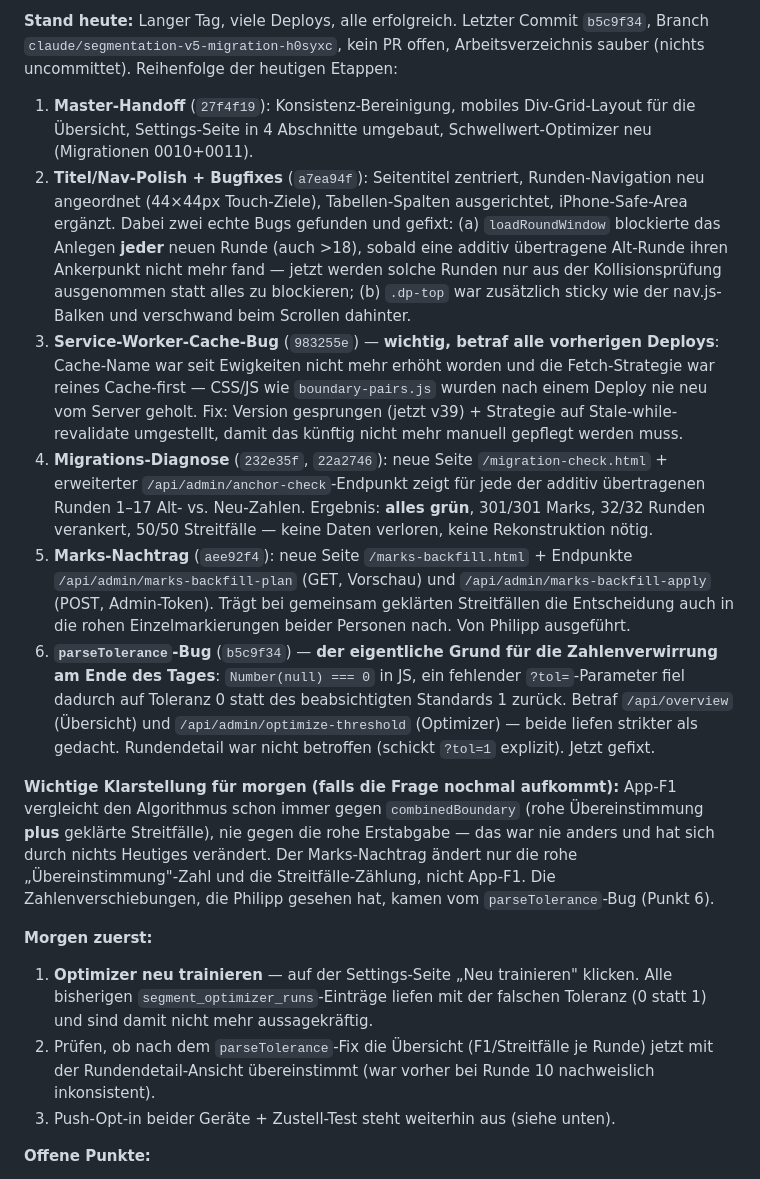
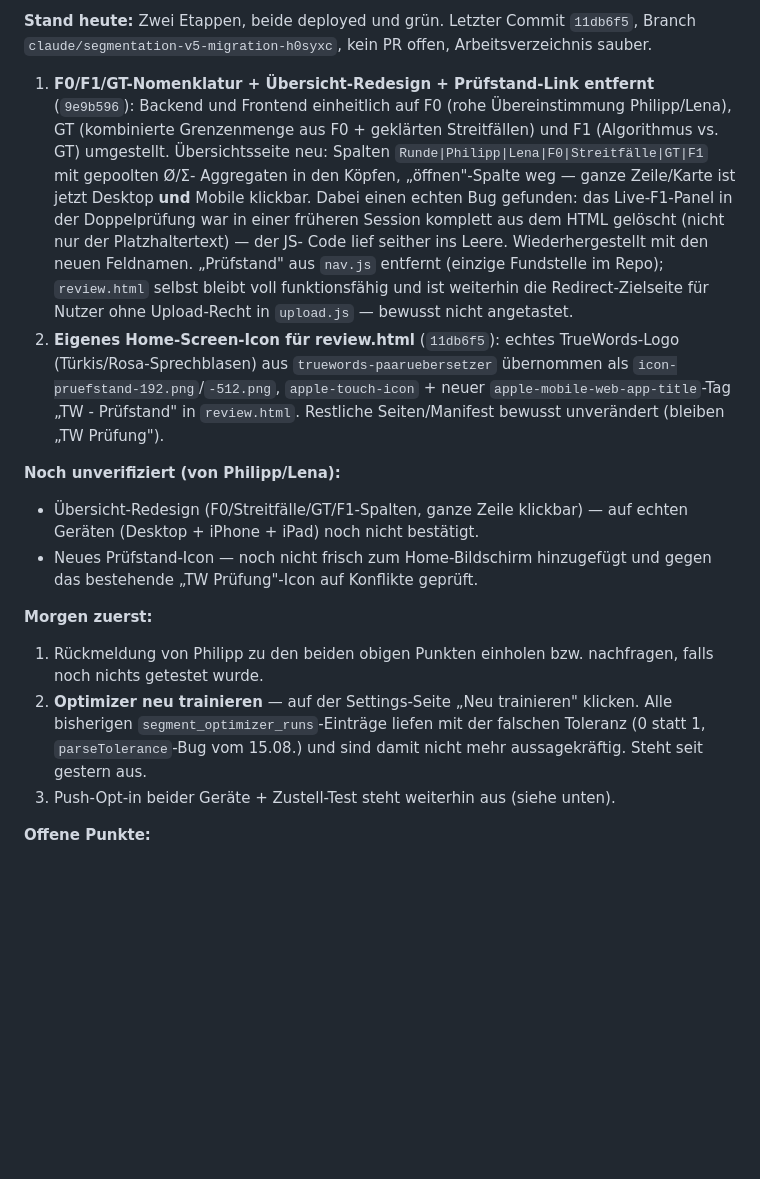
Before and after one commit to muetze85s/truewords-review-pwa, a Markdown page: CLAUDE.md, the part around one of its changes. Drawn GitHub-style; blank space fills up the shorter version.

Commit message:
CLAUDE.md: Feierabend-Update — F0/F1/GT-Nomenklatur, Übersicht-Redesign, Prüfstand-Icon

```diff
--- a/CLAUDE.md
+++ b/CLAUDE.md
@@ -136,60 +136,41 @@ _Stand: 2026-08-15 · 19:00_
 
-**Stand heute:** Langer Tag, viele Deploys, alle erfolgreich. Letzter Commit
-`b5c9f34`, Branch `claude/segmentation-v5-migration-h0syxc`, kein PR offen,
-Arbeitsverzeichnis sauber (nichts uncommittet). Reihenfolge der heutigen
-Etappen:
+**Stand heute:** Zwei Etappen, beide deployed und grün. Letzter Commit
+`11db6f5`, Branch `claude/segmentation-v5-migration-h0syxc`, kein PR offen,
+Arbeitsverzeichnis sauber.
 
-1. **Master-Handoff** (`27f4f19`): Konsistenz-Bereinigung, mobiles
-   Div-Grid-Layout für die Übersicht, Settings-Seite in 4 Abschnitte
-   umgebaut, Schwellwert-Optimizer neu (Migrationen 0010+0011).
-2. **Titel/Nav-Polish + Bugfixes** (`a7ea94f`): Seitentitel zentriert,
-   Runden-Navigation neu angeordnet (44×44px Touch-Ziele), Tabellen-Spalten
-   ausgerichtet, iPhone-Safe-Area ergänzt. Dabei zwei echte Bugs gefunden und
-   gefixt: (a) `loadRoundWindow` blockierte das Anlegen **jeder** neuen Runde
-   (auch >18), sobald eine additiv übertragene Alt-Runde ihren Ankerpunkt
-   nicht mehr fand — jetzt werden solche Runden nur aus der Kollisionsprüfung
-   ausgenommen statt alles zu blockieren; (b) `.dp-top` war zusätzlich sticky
-   wie der nav.js-Balken und verschwand beim Scrollen dahinter.
-3. **Service-Worker-Cache-Bug** (`983255e`) — **wichtig, betraf alle
-   vorherigen Deploys**: Cache-Name war seit Ewigkeiten nicht mehr erhöht
-   worden und die Fetch-Strategie war reines Cache-first — CSS/JS wie
-   `boundary-pairs.js` wurden nach einem Deploy nie neu vom Server geholt.
-   Fix: Version gesprungen (jetzt v39) + Strategie auf
-   Stale-while-revalidate umgestellt, damit das künftig nicht mehr manuell
-   gepflegt werden muss.
-4. **Migrations-Diagnose** (`232e35f`, `22a2746`): neue Seite
-   `/migration-check.html` + erweiterter `/api/admin/anchor-check`-Endpunkt
-   zeigt für jede der additiv übertragenen Runden 1–17 Alt- vs. Neu-Zahlen.
-   Ergebnis: **alles grün**, 301/301 Marks, 32/32 Runden verankert, 50/50
-   Streitfälle — keine Daten verloren, keine Rekonstruktion nötig.
-5. **Marks-Nachtrag** (`aee92f4`): neue Seite `/marks-backfill.html` +
-   Endpunkte `/api/admin/marks-backfill-plan` (GET, Vorschau) und
-   `/api/admin/marks-backfill-apply` (POST, Admin-Token). Trägt bei
-   gemeinsam geklärten Streitfällen die Entscheidung auch in die rohen
-   Einzelmarkierungen beider Personen nach. Von Philipp ausgeführt.
-6. **`parseTolerance`-Bug** (`b5c9f34`) — **der eigentliche Grund für die
-   Zahlenverwirrung am Ende des Tages**: `Number(null) === 0` in JS, ein
-   fehlender `?tol=`-Parameter fiel dadurch auf Toleranz 0 statt des
-   beabsichtigten Standards 1 zurück. Betraf `/api/overview` (Übersicht) und
-   `/api/admin/optimize-threshold` (Optimizer) — beide liefen strikter als
-   gedacht. Rundendetail war nicht betroffen (schickt `?tol=1` explizit).
-   Jetzt gefixt.
+1. **F0/F1/GT-Nomenklatur + Übersicht-Redesign + Prüfstand-Link entfernt**
+   (`9e9b596`): Backend und Frontend einheitlich auf F0 (rohe Übereinstimmung
+   Philipp/Lena), GT (kombinierte Grenzenmenge aus F0 + geklärten
+   Streitfällen) und F1 (Algorithmus vs. GT) umgestellt. Übersichtsseite neu:
+   Spalten `Runde|Philipp|Lena|F0|Streitfälle|GT|F1` mit gepoolten Ø/Σ-
+   Aggregaten in den Köpfen, „öffnen"-Spalte weg — ganze Zeile/Karte ist
+   jetzt Desktop **und** Mobile klickbar. Dabei einen echten Bug gefunden:
+   das Live-F1-Panel in der Doppelprüfung war in einer früheren Session
+   komplett aus dem HTML gelöscht (nicht nur der Platzhaltertext) — der JS-
+   Code lief seither ins Leere. Wiederhergestellt mit den neuen Feldnamen.
+   „Prüfstand" aus `nav.js` entfernt (einzige Fundstelle im Repo);
+   `review.html` selbst bleibt voll funktionsfähig und ist weiterhin die
+   Redirect-Zielseite für Nutzer ohne Upload-Recht in `upload.js` — bewusst
+   nicht angetastet.
+2. **Eigenes Home-Screen-Icon für review.html** (`11db6f5`): echtes
+   TrueWords-Logo (Türkis/Rosa-Sprechblasen) aus `truewords-paaruebersetzer`
+   übernommen als `icon-pruefstand-192.png`/`-512.png`, `apple-touch-icon` +
+   neuer `apple-mobile-web-app-title`-Tag „TW - Prüfstand" in `review.html`.
+   Restliche Seiten/Manifest bewusst unverändert (bleiben „TW Prüfung").
 
-**Wichtige Klarstellung für morgen (falls die Frage nochmal aufkommt):**
-App-F1 vergleicht den Algorithmus schon immer gegen `combinedBoundary`
-(rohe Übereinstimmung **plus** geklärte Streitfälle), nie gegen die rohe
-Erstabgabe — das war nie anders und hat sich durch nichts Heutiges
-verändert. Der Marks-Nachtrag ändert nur die rohe „Übereinstimmung"-Zahl
-und die Streitfälle-Zählung, nicht App-F1. Die Zahlenverschiebungen, die
-Philipp gesehen hat, kamen vom `parseTolerance`-Bug (Punkt 6).
+**Noch unverifiziert (von Philipp/Lena):**
+- Übersicht-Redesign (F0/Streitfälle/GT/F1-Spalten, ganze Zeile klickbar) —
+  auf echten Geräten (Desktop + iPhone + iPad) noch nicht bestätigt.
+- Neues Prüfstand-Icon — noch nicht frisch zum Home-Bildschirm hinzugefügt
+  und gegen das bestehende „TW Prüfung"-Icon auf Konflikte geprüft.
 
 **Morgen zuerst:**
-1. **Optimizer neu trainieren** — auf der Settings-Seite „Neu trainieren"
+1. Rückmeldung von Philipp zu den beiden obigen Punkten einholen bzw.
+   nachfragen, falls noch nichts getestet wurde.
+2. **Optimizer neu trainieren** — auf der Settings-Seite „Neu trainieren"
    klicken. Alle bisherigen `segment_optimizer_runs`-Einträge liefen mit der
-   falschen Toleranz (0 statt 1) und sind damit nicht mehr aussagekräftig.
-2. Prüfen, ob nach dem `parseTolerance`-Fix die Übersicht (F1/Streitfälle je
-   Runde) jetzt mit der Rundendetail-Ansicht übereinstimmt (war vorher bei
-   Runde 10 nachweislich inkonsistent).
+   falschen Toleranz (0 statt 1, `parseTolerance`-Bug vom 15.08.) und sind
+   damit nicht mehr aussagekräftig. Steht seit gestern aus.
 3. Push-Opt-in beider Geräte + Zustell-Test steht weiterhin aus (siehe unten).
 
 **Offene Punkte:**
```
Also changed, not shown: other parts of CLAUDE.md (+1 -1 lines).
